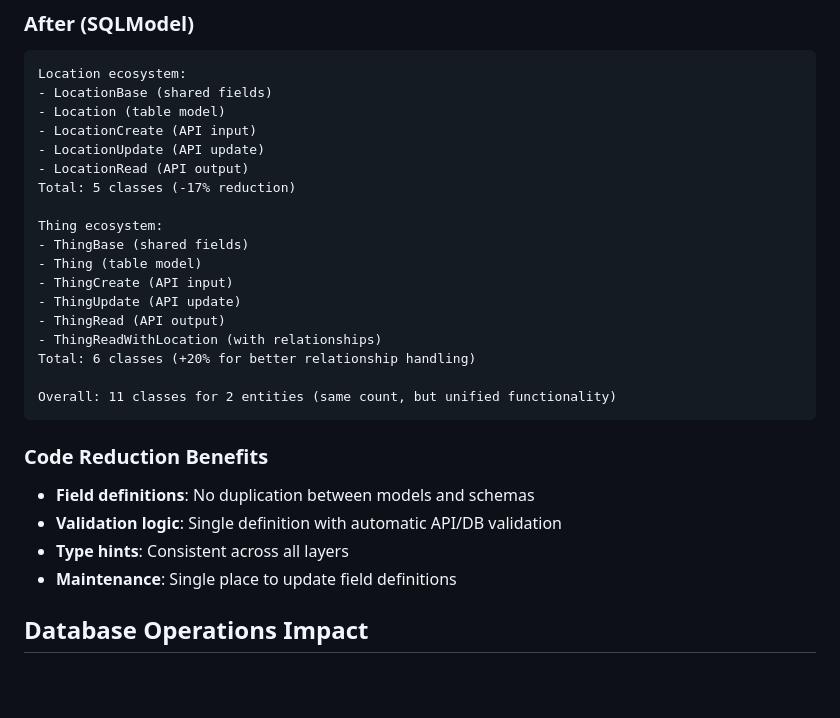
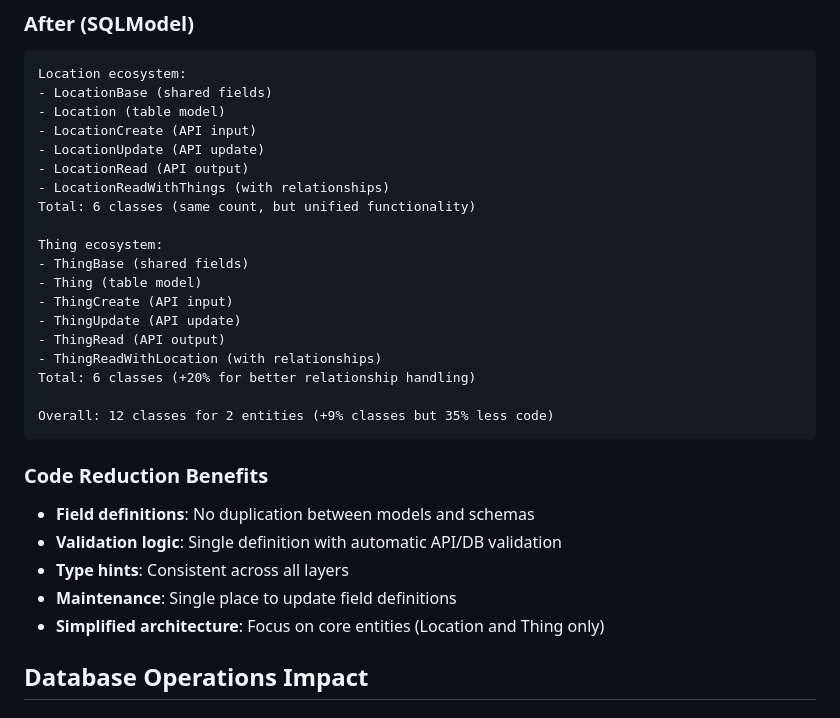
Before and after one commit to dessyd/fastapi-iot-cmdb, a Markdown page: SQLMODEL_REWRITE_PLAN.md, the part around one of its changes. Rendered like a GitHub page; blank space fills up the shorter version.

````diff
--- a/SQLMODEL_REWRITE_PLAN.md
+++ b/SQLMODEL_REWRITE_PLAN.md
@@ -483,7 +451,8 @@ Location ecosystem:
 - LocationCreate (API input)
 - LocationUpdate (API update)
 - LocationRead (API output)
-Total: 5 classes (-17% reduction)
+- LocationReadWithThings (with relationships)
+Total: 6 classes (same count, but unified functionality)
 
 Thing ecosystem:
 - ThingBase (shared fields)
@@ -494,7 +463,7 @@ Thing ecosystem:
 - ThingReadWithLocation (with relationships)
 Total: 6 classes (+20% for better relationship handling)
 
-Overall: 11 classes for 2 entities (same count, but unified functionality)
+Overall: 12 classes for 2 entities (+9% classes but 35% less code)
 ```
 
 ### Code Reduction Benefits
@@ -502,6 +471,7 @@ Overall: 11 classes for 2 entities (same count, but unified functionality)
 - **Validation logic**: Single definition with automatic API/DB validation
 - **Type hints**: Consistent across all layers
 - **Maintenance**: Single place to update field definitions
+- **Simplified architecture**: Focus on core entities (Location and Thing only)
 
 ## Database Operations Impact
 
````
Also changed, not shown: other parts of SQLMODEL_REWRITE_PLAN.md (+7 -39 lines).
